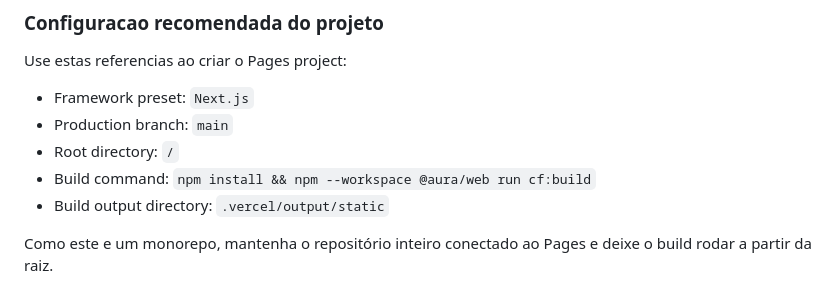
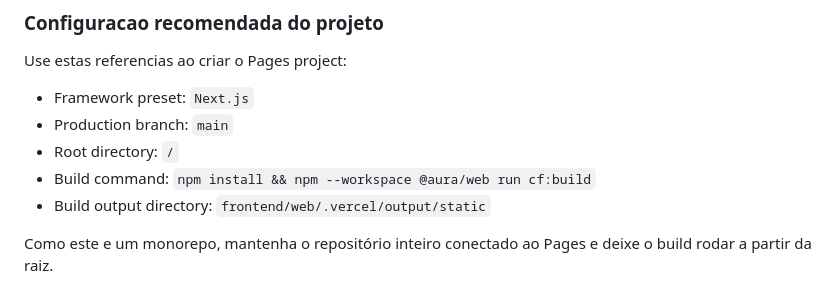
Before and after one commit to kayoinreality/aura-educacional, a Markdown page: docs/DEPLOYMENT.md, the part around the change. Rendered like a GitHub page.

Commit message:
docs update cloudflare pages output path

```diff
--- a/docs/DEPLOYMENT.md
+++ b/docs/DEPLOYMENT.md
@@ -42,7 +42,7 @@ Use estas referencias ao criar o Pages project:
 - Production branch: `main`
 - Root directory: `/`
 - Build command: `npm install && npm --workspace @aura/web run cf:build`
-- Build output directory: `.vercel/output/static`
+- Build output directory: `frontend/web/.vercel/output/static`
 
 Como este e um monorepo, mantenha o repositório inteiro conectado ao Pages e deixe o build
 rodar a partir da raiz.
```
